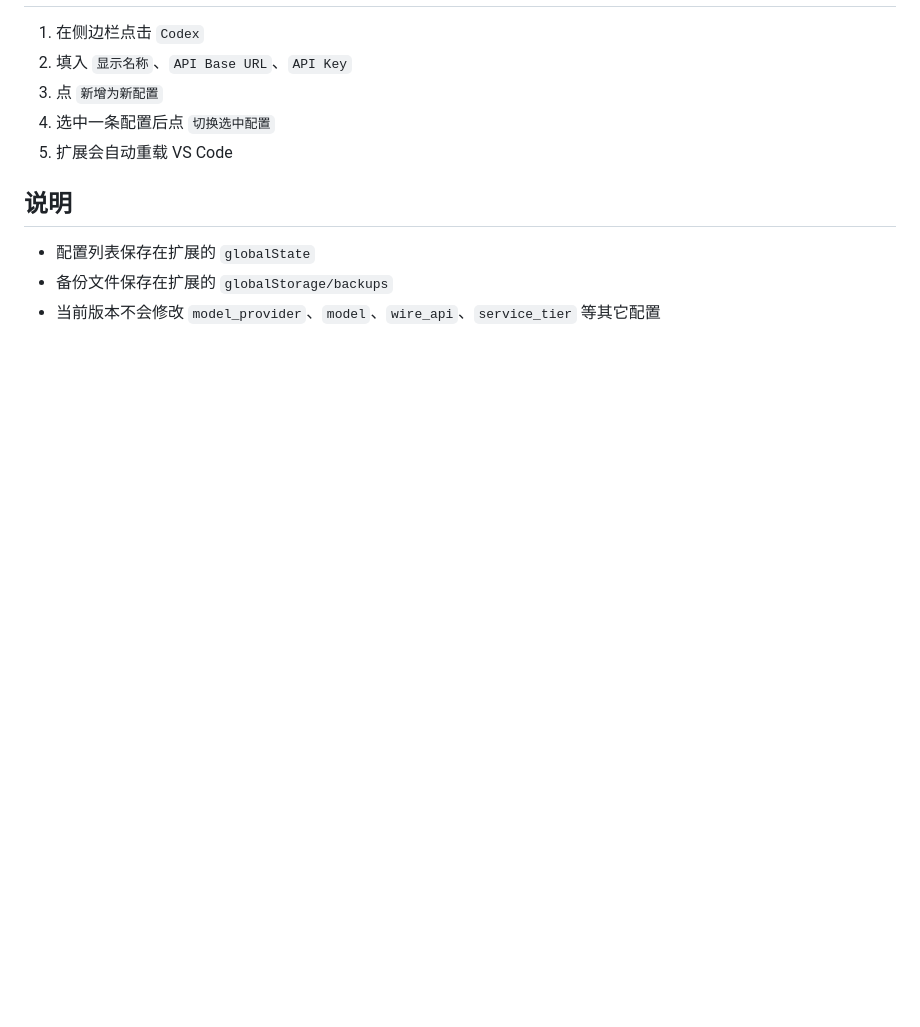
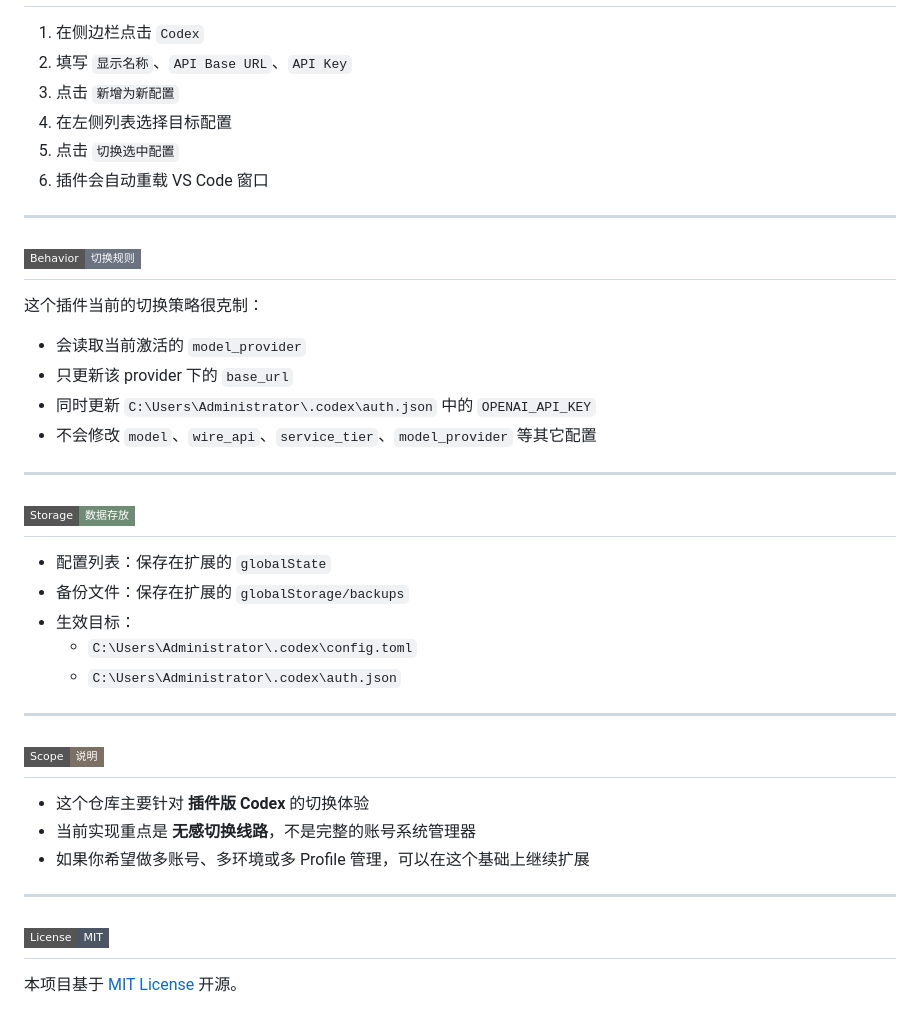
Before and after one commit to YuFeng128/codex-profile-switcher-vscode, a Markdown page: README.md, the part around the change printed below. GitHub-like rendering; badges without logos; blank space fills up the shorter version.

```diff
--- a/README.md
+++ b/README.md
@@ -22,12 +92,42 @@ npm run compile
 
 1. 在侧边栏点击 `Codex`
-2. 填入 `显示名称`、`API Base URL`、`API Key`
-3. 点 `新增为新配置`
-4. 选中一条配置后点 `切换选中配置`
-5. 扩展会自动重载 VS Code
+2. 填写 `显示名称`、`API Base URL`、`API Key`
+3. 点击 `新增为新配置`
+4. 在左侧列表选择目标配置
+5. 点击 `切换选中配置`
+6. 插件会自动重载 VS Code 窗口
 
-## 说明
+---
 
-- 配置列表保存在扩展的 `globalState`
-- 备份文件保存在扩展的 `globalStorage/backups`
-- 当前版本不会修改 `model_provider`、`model`、`wire_api`、`service_tier` 等其它配置
+## <img src="https://img.shields.io/badge/Behavior-切换规则-6B7280?style=flat-square" alt="Behavior" />
+
+这个插件当前的切换策略很克制：
+
+- 会读取当前激活的 `model_provider`
+- 只更新该 provider 下的 `base_url`
+- 同时更新 `C:\Users\Administrator\.codex\auth.json` 中的 `OPENAI_API_KEY`
+- 不会修改 `model`、`wire_api`、`service_tier`、`model_provider` 等其它配置
+
+---
+
+## <img src="https://img.shields.io/badge/Storage-数据存放-6E8B74?style=flat-square" alt="Storage" />
+
+- 配置列表：保存在扩展的 `globalState`
+- 备份文件：保存在扩展的 `globalStorage/backups`
+- 生效目标：
+  - `C:\Users\Administrator\.codex\config.toml`
+  - `C:\Users\Administrator\.codex\auth.json`
+
+---
+
+## <img src="https://img.shields.io/badge/Scope-说明-7C6F64?style=flat-square" alt="Notes" />
+
+- 这个仓库主要针对 **插件版 Codex** 的切换体验
+- 当前实现重点是 **无感切换线路**，不是完整的账号系统管理器
+- 如果你希望做多账号、多环境或多 Profile 管理，可以在这个基础上继续扩展
+
+---
+
+## <img src="https://img.shields.io/badge/License-MIT-4B5563?style=flat-square" alt="License" />
+
+本项目基于 [MIT License](./LICENSE) 开源。
```
Also changed, not shown: other parts of README.md (+79 -9 lines), resource/show.png (added).
